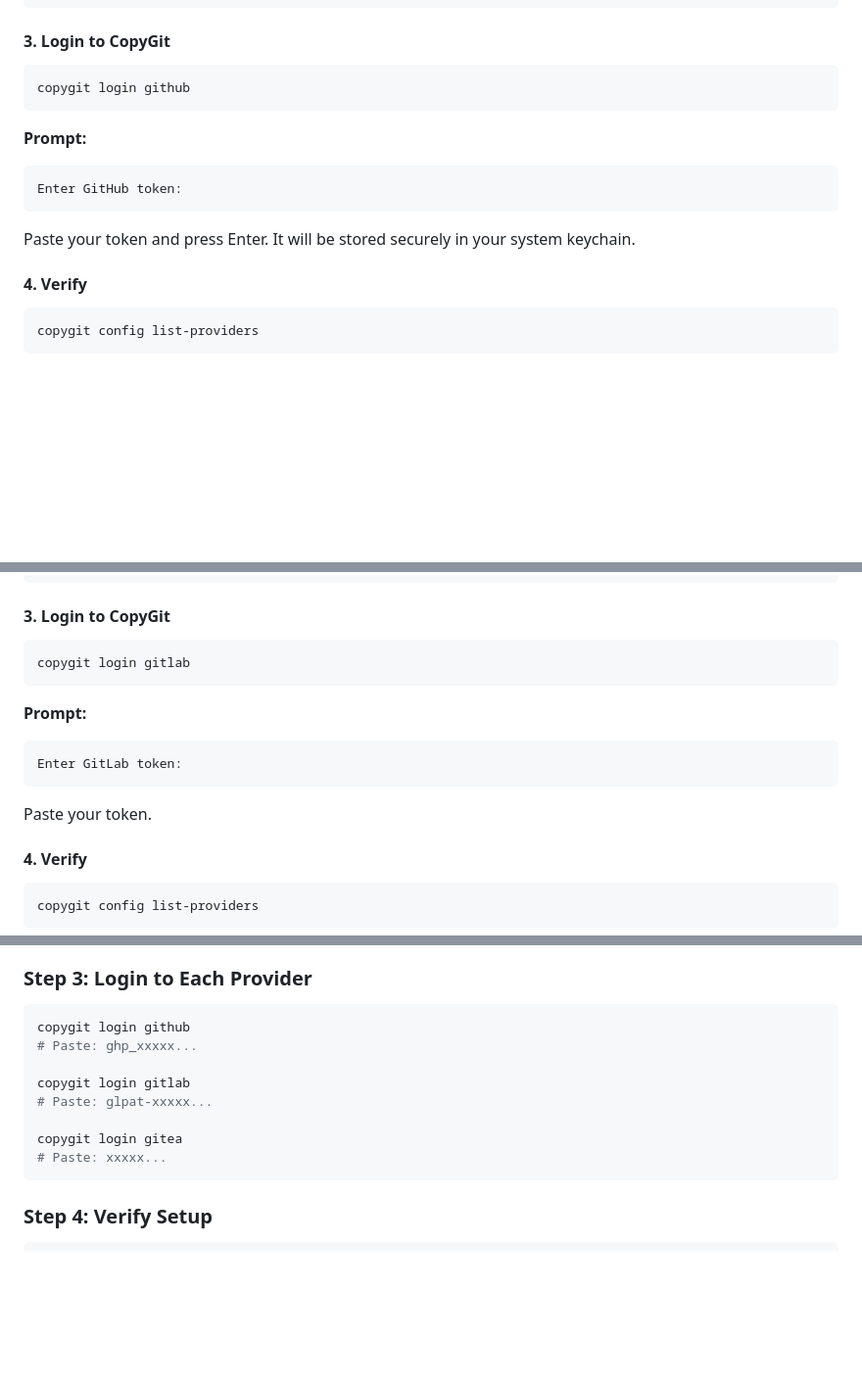
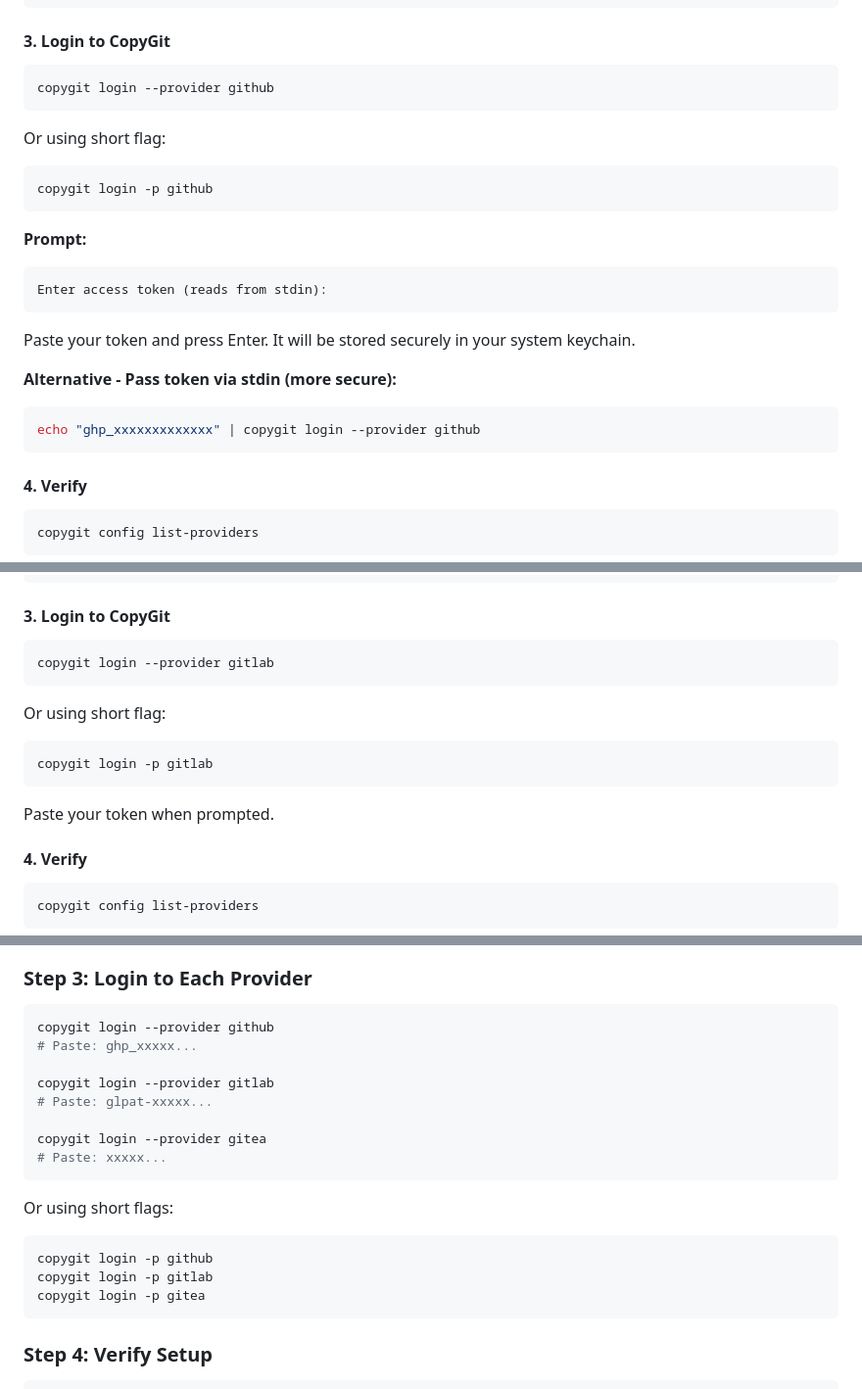
Before and after one commit to ihsanmokhlisse/copygit, a Markdown page: docs/ADDING_PROVIDERS.md, 3 parts joined by grey strips. Shown at 98% size. Drawn GitHub-style; blank space fills up the shorter version.

````diff
--- a/docs/ADDING_PROVIDERS.md
+++ b/docs/ADDING_PROVIDERS.md
@@ -56,15 +56,25 @@ ghp_xxxxxxxxxxxxxxxxxxxxxxxxxxxxxxxxxxx
 #### 3. Login to CopyGit
 
 ```bash
-copygit login github
+copygit login --provider github
+```
+
+Or using short flag:
+```bash
+copygit login -p github
 ```
 
 **Prompt:**
 ```
-Enter GitHub token:
+Enter access token (reads from stdin):
 ```
 
 Paste your token and press Enter. It will be stored securely in your system keychain.
+
+**Alternative - Pass token via stdin (more secure):**
+```bash
+echo "ghp_xxxxxxxxxxxxx" | copygit login --provider github
+```
 
 #### 4. Verify
 
@@ -113,15 +123,15 @@ glpat-xxxxxxxxxxxxxxx
 #### 3. Login to CopyGit
 
 ```bash
-copygit login gitlab
+copygit login --provider gitlab
 ```
 
-**Prompt:**
-```
-Enter GitLab token:
+Or using short flag:
+```bash
+copygit login -p gitlab
 ```
 
-Paste your token.
+Paste your token when prompted.
 
 #### 4. Verify
 
@@ -212,14 +222,21 @@ copygit config add-provider gitea gitea https://gitea.example.com --auth-method
 ### Step 3: Login to Each Provider
 
 ```bash
-copygit login github
+copygit login --provider github
 # Paste: ghp_xxxxx...
 
-copygit login gitlab
+copygit login --provider gitlab
 # Paste: glpat-xxxxx...
 
-copygit login gitea
+copygit login --provider gitea
 # Paste: xxxxx...
+```
+
+Or using short flags:
+```bash
+copygit login -p github
+copygit login -p gitlab
+copygit login -p gitea
 ```
 
 ### Step 4: Verify Setup
````
Also changed, not shown: other parts of docs/ADDING_PROVIDERS.md (+11 -11 lines).
